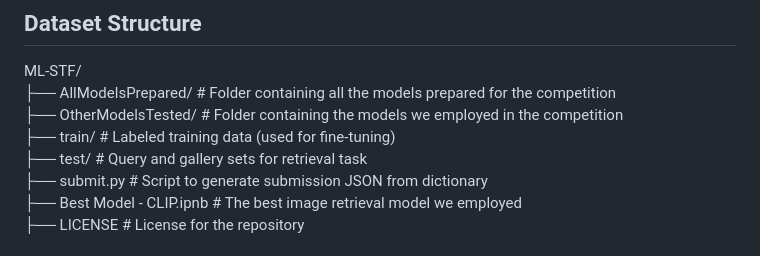
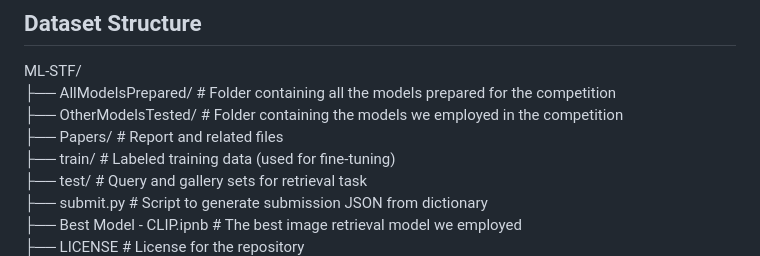
Before and after one commit to smurtas/ML-STF, a Markdown page: README.md, the part around the change. Drawn GitHub-style.

```diff
--- a/README.md
+++ b/README.md
@@ -13,6 +13,7 @@ The competition required balancing **accuracy**, **speed**, and **resource const
 ML-STF/
 ├── AllModelsPrepared/ # Folder containing all the models prepared for the competition
 ├── OtherModelsTested/ # Folder containing the models we employed in the competition
+├── Papers/ # Report and related files
 ├── train/ # Labeled training data (used for fine-tuning)
 ├── test/ # Query and gallery sets for retrieval task
 ├── submit.py # Script to generate submission JSON from dictionary
```
